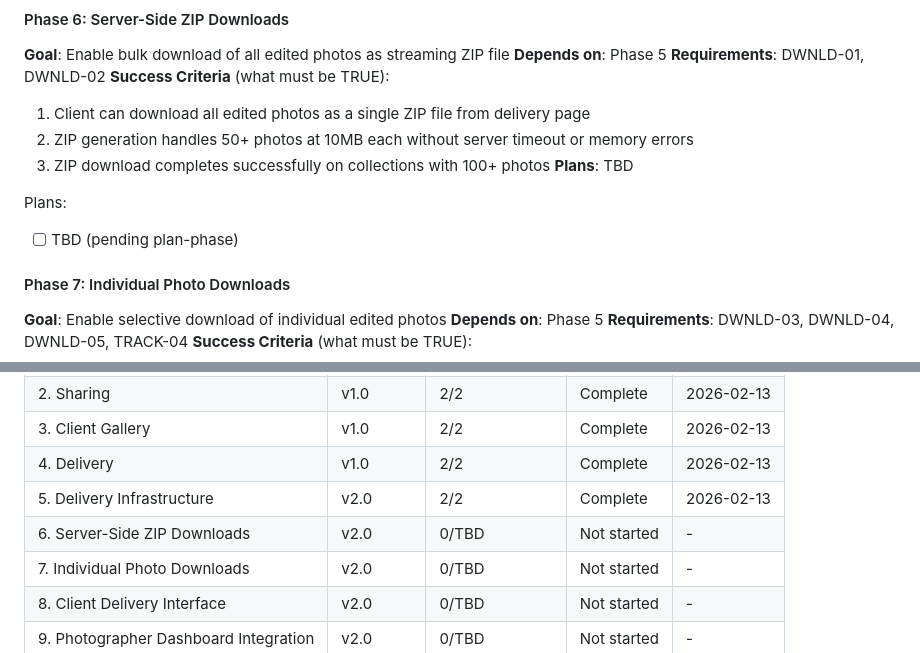
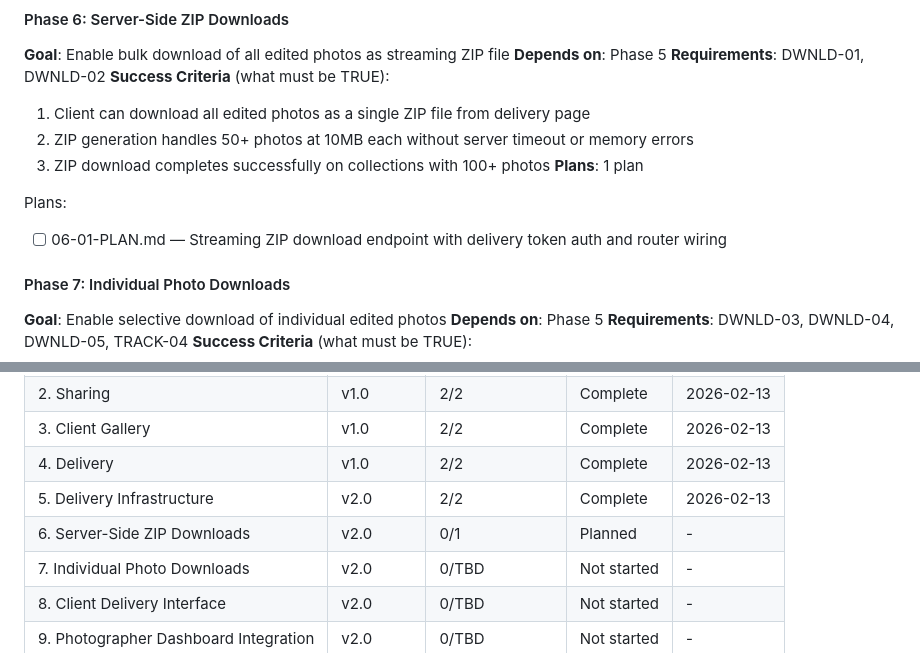
Before and after one commit to Shedou85/photo-hub-project, a Markdown page: .planning/ROADMAP.md, 2 parts joined by grey strips. GitHub-like rendering.

Commit message:
docs(06-server-side-zip-downloads): create phase plan

```diff
--- a/.planning/ROADMAP.md
+++ b/.planning/ROADMAP.md
@@ -46,10 +46,10 @@ Plans:
   1. Client can download all edited photos as a single ZIP file from delivery page
   2. ZIP generation handles 50+ photos at 10MB each without server timeout or memory errors
   3. ZIP download completes successfully on collections with 100+ photos
-**Plans**: TBD
+**Plans**: 1 plan
 
 Plans:
-- [ ] TBD (pending plan-phase)
+- [ ] 06-01-PLAN.md — Streaming ZIP download endpoint with delivery token auth and router wiring
 
 #### Phase 7: Individual Photo Downloads
 **Goal**: Enable selective download of individual edited photos
@@ -120,7 +120,7 @@ Phases execute in numeric order: 5 → 6 → 7 → 8 → 9 → 10
 | 3. Client Gallery | v1.0 | 2/2 | Complete | 2026-02-13 |
 | 4. Delivery | v1.0 | 2/2 | Complete | 2026-02-13 |
 | 5. Delivery Infrastructure | v2.0 | 2/2 | Complete | 2026-02-13 |
-| 6. Server-Side ZIP Downloads | v2.0 | 0/TBD | Not started | - |
+| 6. Server-Side ZIP Downloads | v2.0 | 0/1 | Planned | - |
 | 7. Individual Photo Downloads | v2.0 | 0/TBD | Not started | - |
 | 8. Client Delivery Interface | v2.0 | 0/TBD | Not started | - |
 | 9. Photographer Dashboard Integration | v2.0 | 0/TBD | Not started | - |
```
Also changed, not shown: 1 other file.
